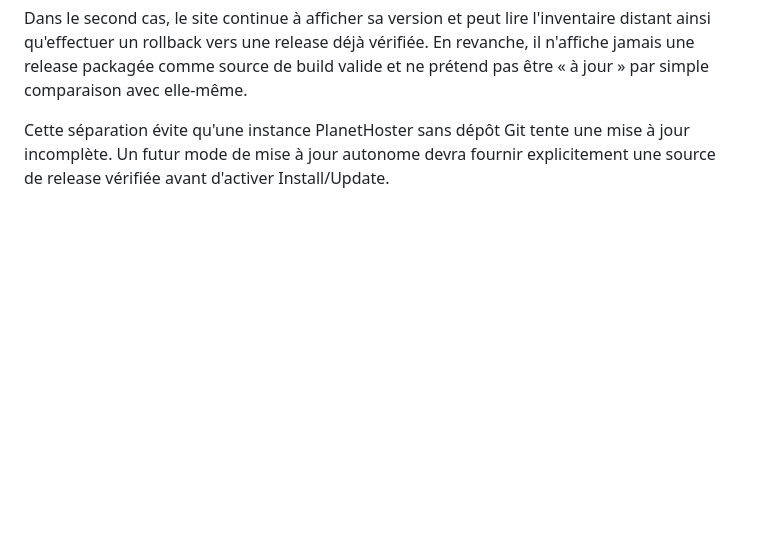
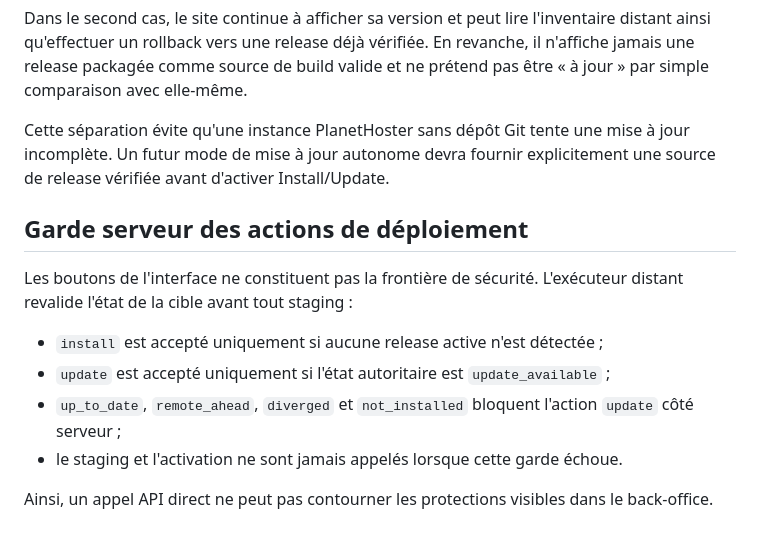
Before and after one commit to Memorithm/CHECKUPAUTO.FR, a Markdown page: docs/deployment-center.md, the part around the change. GitHub-like rendering; blank space fills up the shorter version.

Commit message:
docs: document server-side update action guard

```diff
--- a/docs/deployment-center.md
+++ b/docs/deployment-center.md
@@ -276,3 +276,14 @@ Le back-office distingue donc deux modes :
 Dans le second cas, le site continue à afficher sa version et peut lire l'inventaire distant ainsi qu'effectuer un rollback vers une release déjà vérifiée. En revanche, il n'affiche jamais une release packagée comme source de build valide et ne prétend pas être « à jour » par simple comparaison avec elle-même.
 
 Cette séparation évite qu'une instance PlanetHoster sans dépôt Git tente une mise à jour incomplète. Un futur mode de mise à jour autonome devra fournir explicitement une source de release vérifiée avant d'activer Install/Update.
+
+## Garde serveur des actions de déploiement
+
+Les boutons de l'interface ne constituent pas la frontière de sécurité. L'exécuteur distant revalide l'état de la cible avant tout staging :
+
+- `install` est accepté uniquement si aucune release active n'est détectée ;
+- `update` est accepté uniquement si l'état autoritaire est `update_available` ;
+- `up_to_date`, `remote_ahead`, `diverged` et `not_installed` bloquent l'action `update` côté serveur ;
+- le staging et l'activation ne sont jamais appelés lorsque cette garde échoue.
+
+Ainsi, un appel API direct ne peut pas contourner les protections visibles dans le back-office.
```
